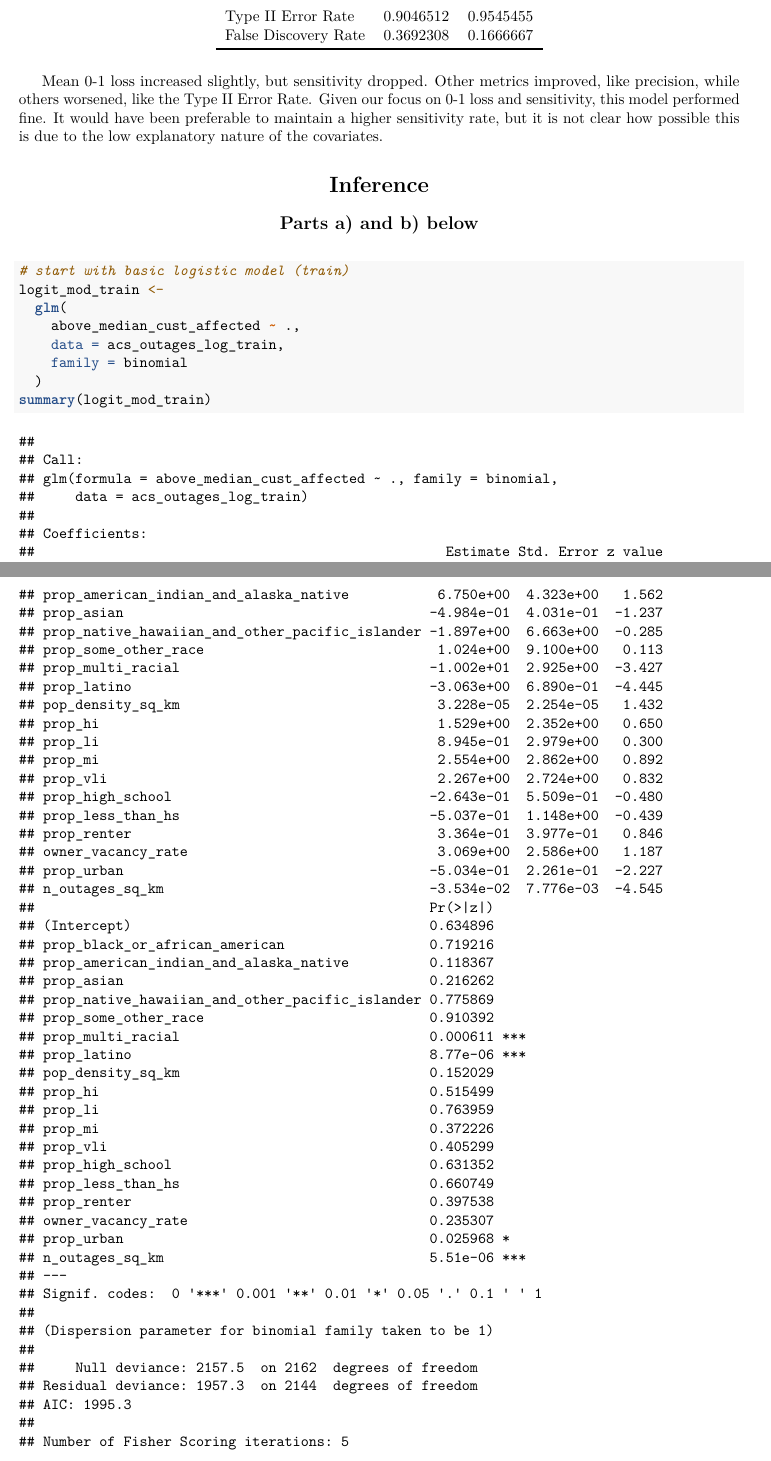
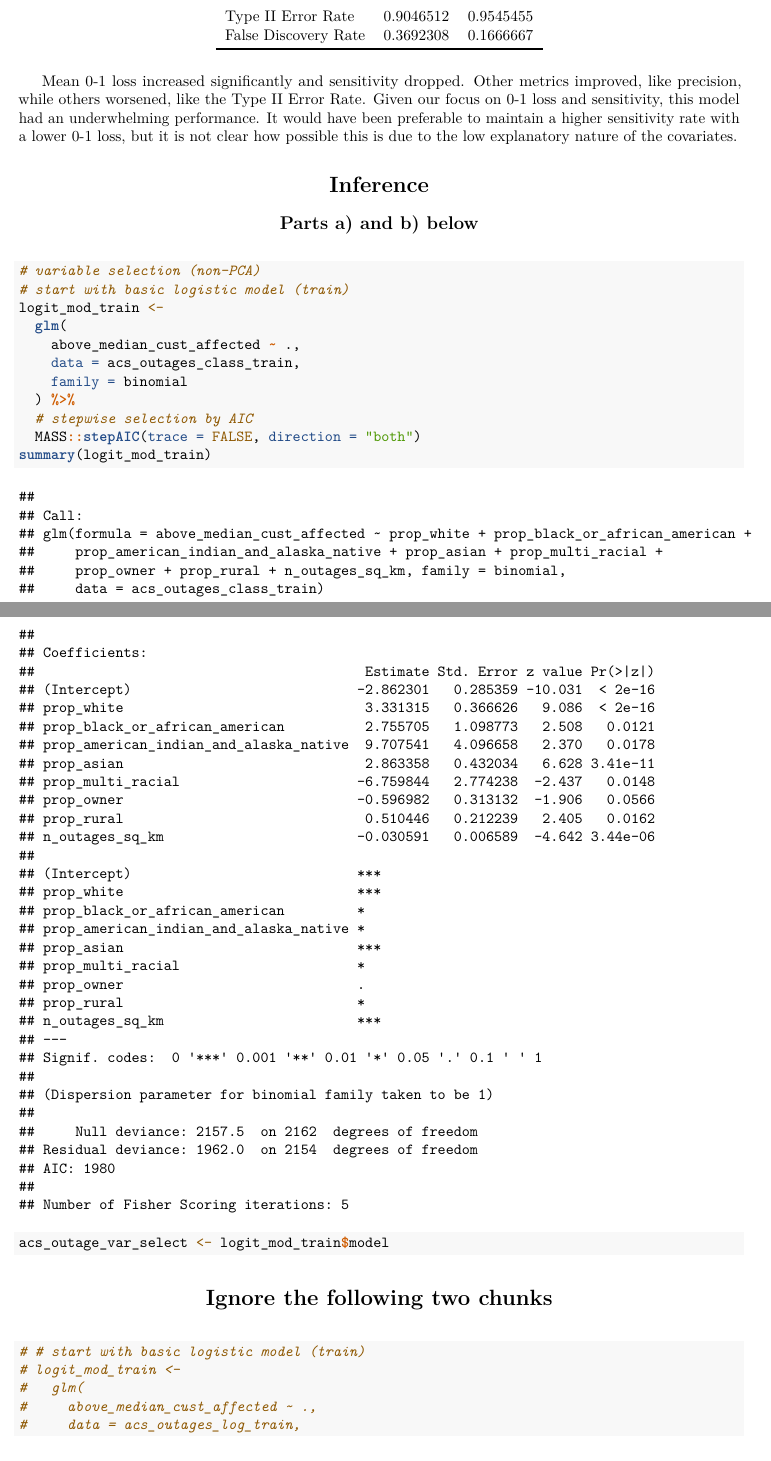
Before and after one commit to lillapetruska/neighborhood-outages, an R Markdown document (writeup/project_part_2.Rmd): two parts of pages 1 and 2 of 5 before the commit and two parts of pages 1 and 2 of 4 after it, joined at a grey line, cut so that both start at the same text. Rendered offline with R 4.5, knitr and Pandoc, then LaTeX, with nearby package versions; some code elsewhere in the file could not run offline.

Commit message:
Updates to bootstrap code and variable selection

````diff
--- a/writeup/project_part_2.Rmd
+++ b/writeup/project_part_2.Rmd
@@ -63,7 +63,6 @@ eval_results <- function(model, true, predicted) {
 ```
 
 ```{r, echo=FALSE}
-# Ignore this chunk for now
 # Regression df
 reg_train <-
   acs_outages_train %>%
@@ -72,7 +71,7 @@ reg_train <-
 
 # Classification df
 # Set up data for classification (and drop NAs)
-acs_outages_class <-
+acs_outages_class_train <-
   acs_outages_train %>%
   select(
     -c(GEOID, median_outage_duration_hr)
@@ -87,22 +86,23 @@ acs_outages_class_test <-
   ) %>%
   drop_na()
 
-# Logistic boot model df
-acs_outages_log_train <-
-  acs_outages_train %>%
-  select(
-    -c(GEOID, median_outage_duration_hr, prop_white, prop_eli,
-       prop_college, prop_owner, rental_vacancy_rate, prop_rural)
-  ) %>%
-  drop_na()
-
-acs_outages_log_test <-
-  acs_outages_test %>%
-  select(
-    -c(GEOID, median_outage_duration_hr, prop_white, prop_eli,
-       prop_college, prop_owner, rental_vacancy_rate, prop_rural)
-  ) %>%
-  drop_na()
+# following code is unncessary (for now)
+# # Logistic boot model df
+# acs_outages_log_train <-
+#   acs_outages_train %>%
+#   select(
+#     -c(GEOID, median_outage_duration_hr, prop_white, prop_eli,
+#        prop_college, prop_owner, rental_vacancy_rate, prop_rural)
+#   ) %>%
+#   drop_na()
+#
+# acs_outages_log_test <-
+#   acs_outages_test %>%
+#   select(
+#     -c(GEOID, median_outage_duration_hr, prop_white, prop_eli,
+#        prop_college, prop_owner, rental_vacancy_rate, prop_rural)
+#   ) %>%
+#   drop_na()
 ```
 
 # Prediction on the test set
@@ -113,7 +113,7 @@ acs_outages_log_test <-
 # conduct PCA (to reduce data, especially collinearity)
 # Find variance of each covariate
 train_col_var <-
-  acs_outages_class %>%
+  acs_outages_class_train %>%
   select(-above_median_cust_affected) %>%
   mutate(across(everything(), stats::var)) %>%
   distinct() %>%
@@ -123,7 +123,7 @@ train_col_var <-
 
 # remove zero variance covariates
 class_filter <-
-  acs_outages_class %>%
+  acs_outages_class_train %>%
   # remove outcome var as well
   select(all_of(train_col_var$vars))
 
@@ -135,7 +135,7 @@ pca <- prcomp(class_filter, scale = T, center = T)
 # PCA results
 pca_table_train <-
   data.frame(
-    above_median_cust_affected = acs_outages_class[,1] %>% pull(), pca$x
+    above_median_cust_affected = acs_outages_class_train[,1] %>% pull(), pca$x
   ) %>%
   #filter to the first 7 components
   select(above_median_cust_affected:PC7) %>%
@@ -178,7 +178,7 @@ fn <- confusion_matrix_knn[2,1]
 fp <- confusion_matrix_knn[1,2]
 tp <- confusion_matrix_knn[2,2]
 
-train_01_loss <- (fp + fn) / nrow(acs_outages_class)
+train_01_loss <- (fp + fn) / nrow(acs_outages_class_train)
 train_sensitivity <- tp / (fn + tp)
 train_specificity <- tn / (tn + fp)
 train_precision <- tp / (tp + fp)
@@ -256,7 +256,7 @@ fn <- confusion_matrix_knn[2,1]
 fp <- confusion_matrix_knn[1,2]
 tp <- confusion_matrix_knn[2,2]
 
-test_01_loss <- (fp + fn) / nrow(acs_outages_class)
+test_01_loss <- (fp + fn) / nrow(acs_outages_class_test)
 test_sensitivity <- tp / (fn + tp)
 test_specificity <- tn / (tn + fp)
 test_precision <- tp / (tp + fp)
@@ -286,16 +286,29 @@ confusion_matrix_comparison <-
 confusion_matrix_comparison
 ```
 
-Mean 0-1 loss increased slightly, but sensitivity dropped. Other metrics improved, like precision, while others worsened, like the Type II Error Rate. Given our focus on 0-1 loss and sensitivity, this model performed fine. It would have been preferable to maintain a higher sensitivity rate, but it is not clear how possible this is due to the low explanatory nature of the covariates.
+Mean 0-1 loss increased significantly and sensitivity dropped. Other metrics improved, like precision, while others worsened, like the Type II Error Rate. Given our focus on 0-1 loss and sensitivity, this model had an underwhelming performance. It would have been preferable to maintain a higher sensitivity rate with a lower 0-1 loss, but it is not clear how possible this is due to the low explanatory nature of the covariates.
 
 # Inference
 ## Parts a) and b) below
 ```{r}
+# variable selection (non-PCA)
 # start with basic logistic model (train)
 logit_mod_train <-
   glm(
     above_median_cust_affected ~ .,
-    data = acs_outages_log_train,
+    data = acs_outages_class_train,
     family = binomial
-  )
+  ) %>%
+  # stepwise selection by AIC
+  MASS::stepAIC(trace = FALSE, direction = "both")
 summary(logit_mod_train)
+acs_outage_var_select <- logit_mod_train$model
+```
+
+# Ignore the following two chunks
+```{r}
+# # start with basic logistic model (train)
+# logit_mod_train <-
+#   glm(
+#     above_median_cust_affected ~ .,
+#     data = acs_outages_log_train,
````
Also changed, not shown: writeup/project_part_2.Rmd (30 more changed lines), 1 other file.
